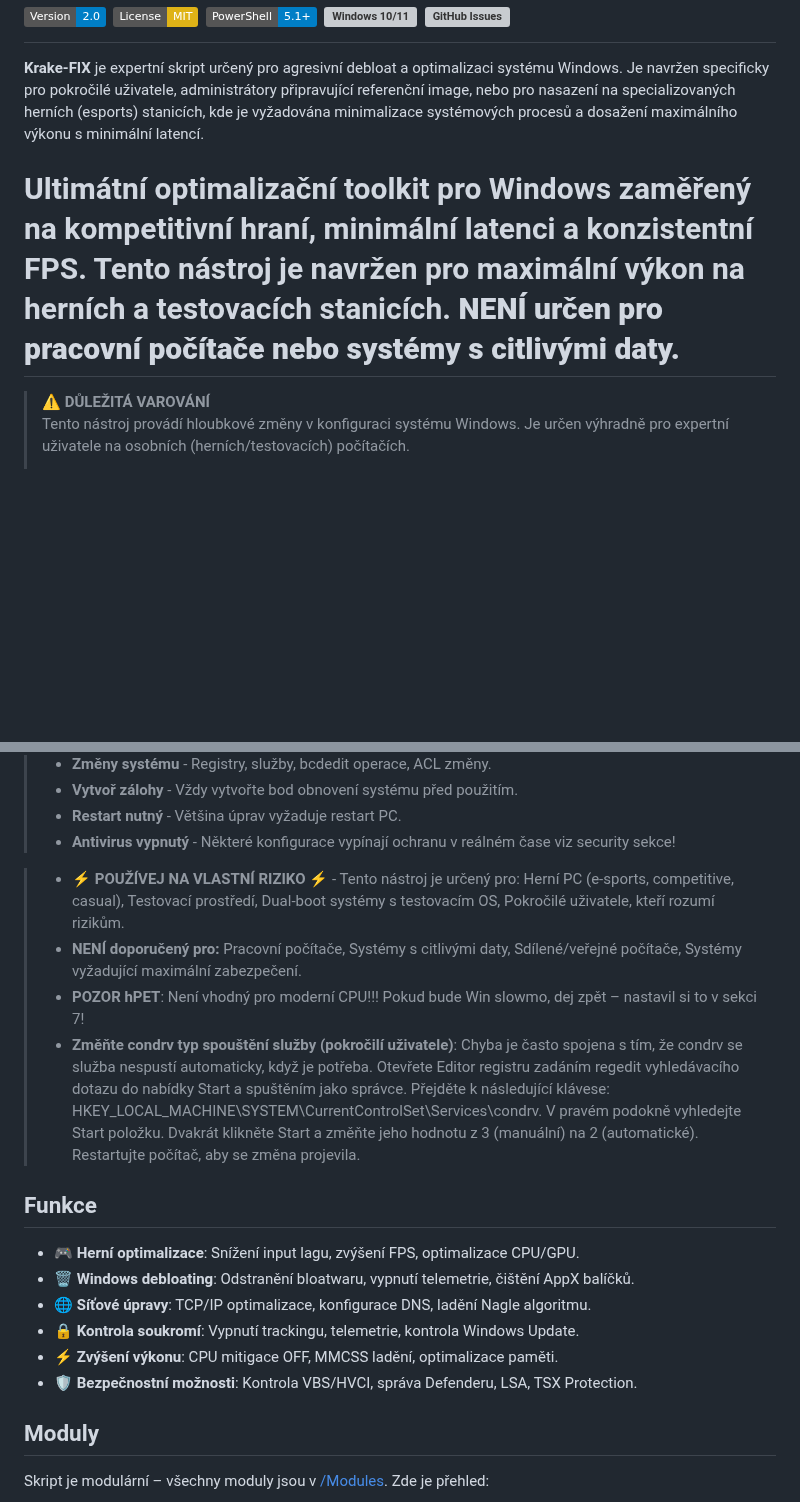
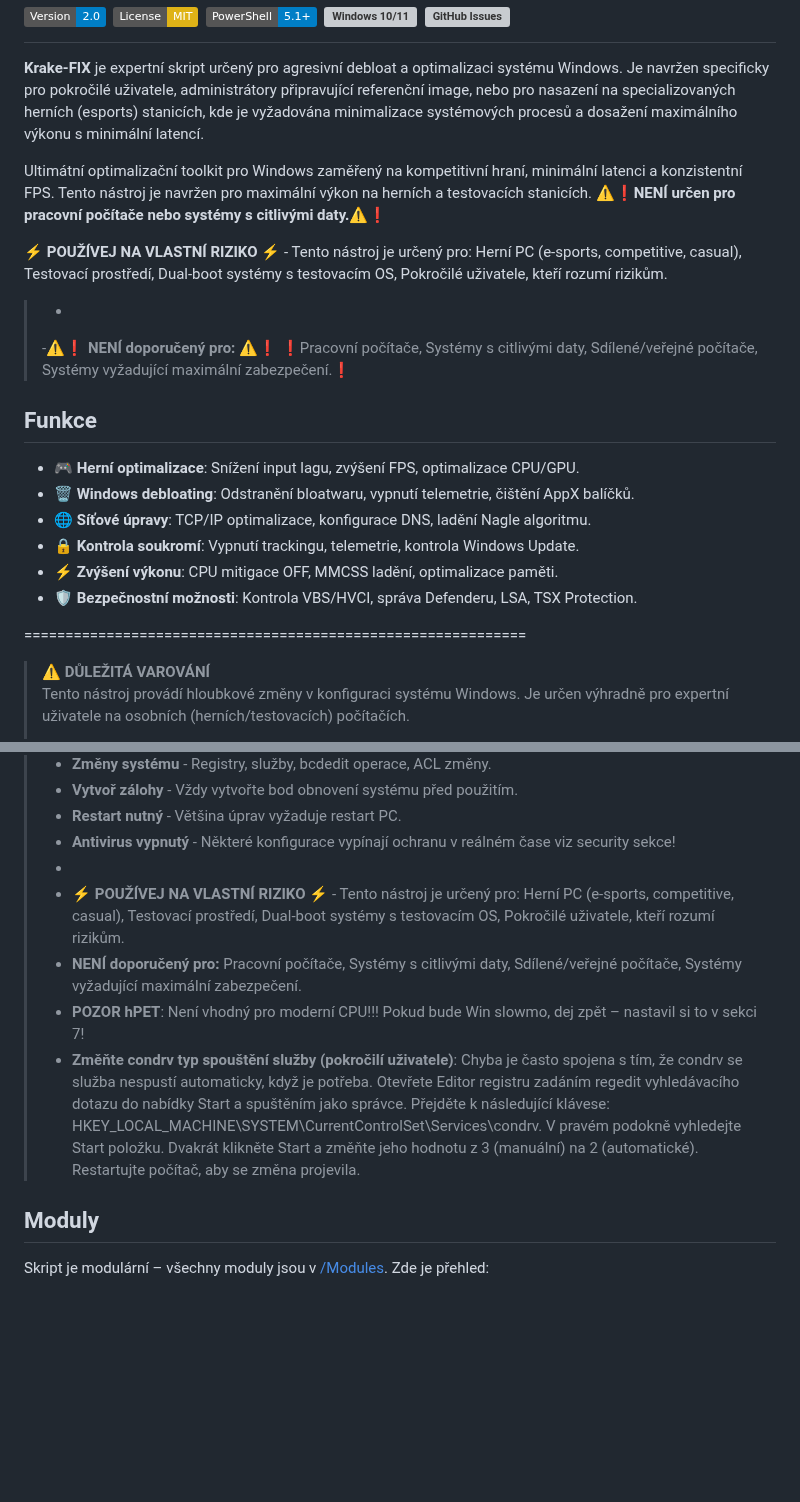
Before and after one commit to KrakeCZ/Krake-FIX, a Markdown page: README.md, 2 parts joined by grey strips. GitHub-like rendering; badges without logos; blank space fills up the shorter version; grey boxes are pictures that could not be loaded.

Commit message:
Revise README for clarity and safety emphasisedit
Updated README to enhance clarity and safety warnings.

```diff
--- a/README.md
+++ b/README.md
@@ -8,7 +8,23 @@
 =============================================================
 **Krake-FIX** je expertní skript určený pro agresivní debloat a optimalizaci systému Windows. Je navržen specificky pro pokročilé uživatele, administrátory připravující referenční image, nebo pro nasazení na specializovaných herních (esports) stanicích, kde je vyžadována minimalizace systémových procesů a dosažení maximálního výkonu s minimální latencí.
 
-Ultimátní optimalizační toolkit pro Windows zaměřený na kompetitivní hraní, minimální latenci a konzistentní FPS. Tento nástroj je navržen pro maximální výkon na herních a testovacích stanicích. **NENÍ určen pro pracovní počítače nebo systémy s citlivými daty.**
+Ultimátní optimalizační toolkit pro Windows zaměřený na kompetitivní hraní, minimální latenci a konzistentní FPS. Tento nástroj je navržen pro maximální výkon na herních a testovacích stanicích.
+⚠️❗️**NENÍ určen pro pracovní počítače nebo systémy s citlivými daty.**⚠️❗️
+
+ **⚡ POUŽÍVEJ NA VLASTNÍ RIZIKO ⚡** - Tento nástroj je určený pro: Herní PC (e-sports, competitive, casual), Testovací prostředí, Dual-boot systémy s testovacím OS, Pokročilé uživatele, kteří rozumí rizikům.
+> -
+> -⚠️❗️ **NENÍ doporučený pro:** ⚠️❗️
+❗️Pracovní počítače, Systémy s citlivými daty, Sdílené/veřejné počítače, Systémy vyžadující maximální zabezpečení.❗️
+
+## Funkce
+- **🎮 Herní optimalizace**: Snížení input lagu, zvýšení FPS, optimalizace CPU/GPU.
+- **🗑️ Windows debloating**: Odstranění bloatwaru, vypnutí telemetrie, čištění AppX balíčků.
+- **🌐 Síťové úpravy**: TCP/IP optimalizace, konfigurace DNS, ladění Nagle algoritmu.
+- **🔒 Kontrola soukromí**: Vypnutí trackingu, telemetrie, kontrola Windows Update.
+- **⚡ Zvýšení výkonu**: CPU mitigace OFF, MMCSS ladění, optimalizace paměti.
+- **🛡️ Bezpečnostní možnosti**: Kontrola VBS/HVCI, správa Defenderu, LSA, TSX Protection.
+
+
 =============================================================
 > **⚠️ DŮLEŽITÁ VAROVÁNÍ**
 > Tento nástroj provádí hloubkové změny v konfiguraci systému Windows.
@@ -139,19 +155,11 @@ wes.df.telemetry.microsoft.com
 > - **Vytvoř zálohy** - Vždy vytvořte bod obnovení systému před použitím.
 > - **Restart nutný** - Většina úprav vyžaduje restart PC.
 > - **Antivirus vypnutý** - Některé konfigurace vypínají ochranu v reálném čase viz security sekce!
-
+> -
 > - **⚡ POUŽÍVEJ NA VLASTNÍ RIZIKO ⚡** - Tento nástroj je určený pro: Herní PC (e-sports, competitive, casual), Testovací prostředí, Dual-boot systémy s testovacím OS, Pokročilé uživatele, kteří rozumí rizikům.
 > - **NENÍ doporučený pro:** Pracovní počítače, Systémy s citlivými daty, Sdílené/veřejné počítače, Systémy vyžadující maximální zabezpečení.
 > - **POZOR hPET**: Není vhodný pro moderní CPU!!! Pokud bude Win slowmo, dej zpět – nastavil si to v sekci 7!
 > - **Změňte condrv typ spouštění služby (pokročilí uživatele)**: Chyba je často spojena s tím, že condrv se služba nespustí automaticky, když je potřeba. Otevřete Editor registru zadáním regedit vyhledávacího dotazu do nabídky Start a spuštěním jako správce. Přejděte k následující klávese: HKEY_LOCAL_MACHINE\SYSTEM\CurrentControlSet\Services\condrv. V pravém podokně vyhledejte Start položku. Dvakrát klikněte Start a změňte jeho hodnotu z 3 (manuální) na 2 (automatické). Restartujte počítač, aby se změna projevila.
-
-## Funkce
-- **🎮 Herní optimalizace**: Snížení input lagu, zvýšení FPS, optimalizace CPU/GPU.
-- **🗑️ Windows debloating**: Odstranění bloatwaru, vypnutí telemetrie, čištění AppX balíčků.
-- **🌐 Síťové úpravy**: TCP/IP optimalizace, konfigurace DNS, ladění Nagle algoritmu.
-- **🔒 Kontrola soukromí**: Vypnutí trackingu, telemetrie, kontrola Windows Update.
-- **⚡ Zvýšení výkonu**: CPU mitigace OFF, MMCSS ladění, optimalizace paměti.
-- **🛡️ Bezpečnostní možnosti**: Kontrola VBS/HVCI, správa Defenderu, LSA, TSX Protection.
 
 ## Moduly
 Skript je modulární – všechny moduly jsou v [/Modules](https://github.com/KrakeCZ/Krake-FIX/tree/main/Modules). Zde je přehled:
```
Also changed, not shown: other parts of README.md (+2 -110 lines).
